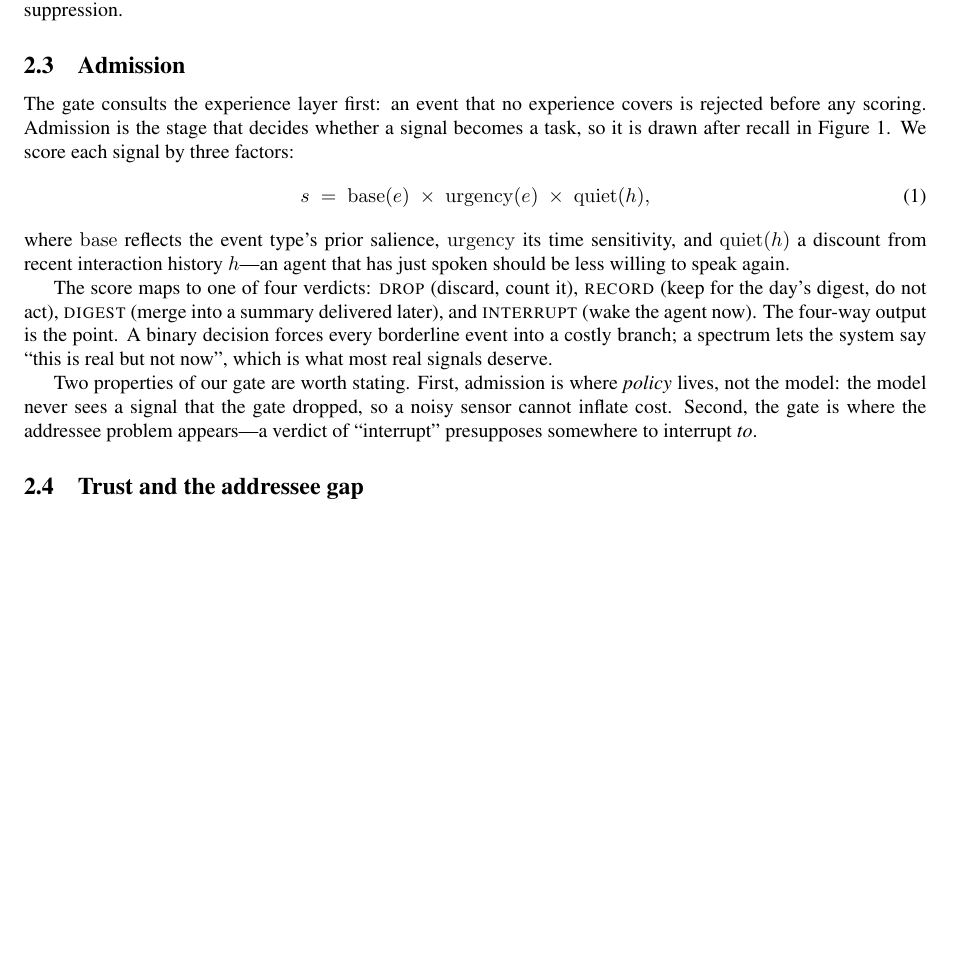
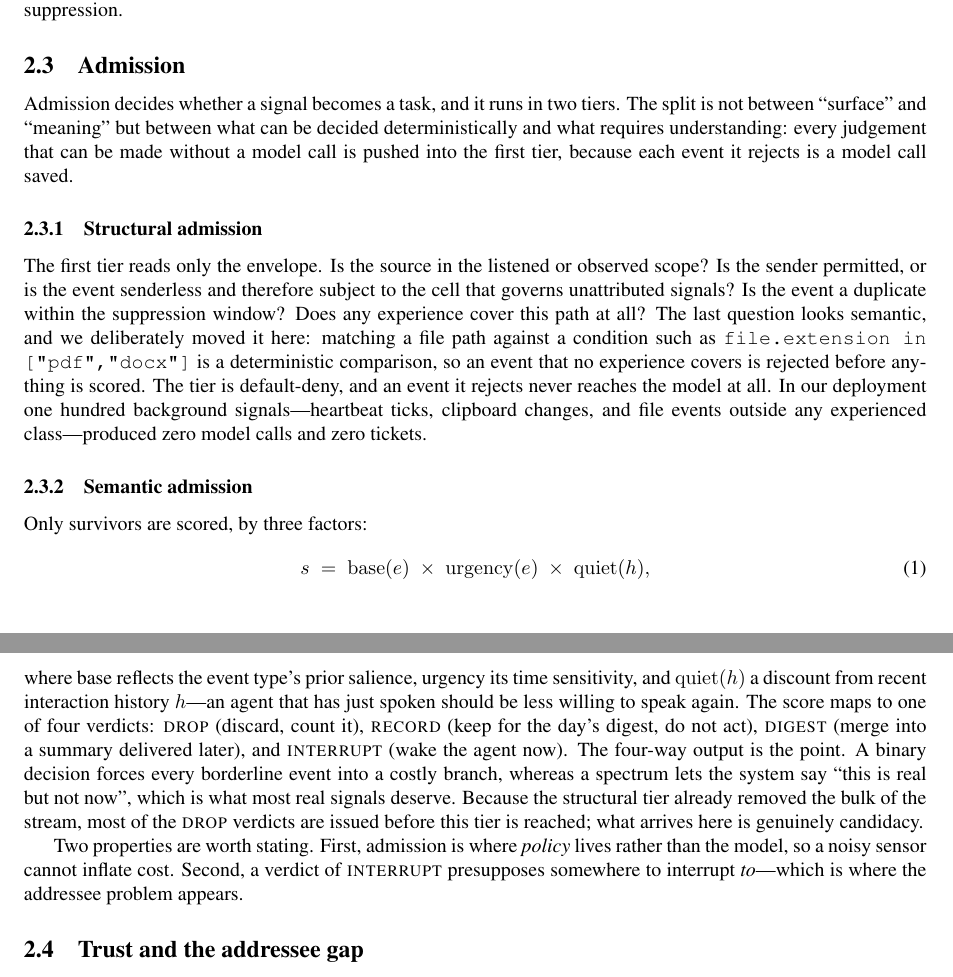
Before and after one commit to 912D/dsh-superagent-prototype, a LaTeX paper (paper/ReActive-ReAct-Style.tex): part of page 3 of 6 before the commit and two parts of pages 3 and 4 of 6 after it, the two joined at a grey line, cut so that both start at the same text, the shorter picture padded with empty space. Compiled offline with pdfLaTeX.

Commit message:
paper: §2.3 拆成结构准入与语义准入两小节（判据按可判定性，不按内容）

```diff
--- a/paper/ReActive-ReAct-Style.tex
+++ b/paper/ReActive-ReAct-Style.tex
@@ -228,27 +228,21 @@ presence of a suppression.
 
 \subsection{Admission}
 
-The gate consults the experience layer first: an event that no experience covers is rejected before any scoring. Admission is the stage that decides whether a signal becomes a task, so it is drawn after recall in Figure 1. We score each signal by three factors:
+Admission decides whether a signal becomes a task, and it runs in two tiers. The split is not between ``surface'' and ``meaning'' but between what can be decided deterministically and what requires understanding: every judgement that can be made without a model call is pushed into the first tier, because each event it rejects is a model call saved.
+
+\subsubsection{Structural admission}
+
+The first tier reads only the envelope. Is the source in the listened or observed scope? Is the sender permitted, or is the event senderless and therefore subject to the cell that governs unattributed signals? Is the event a duplicate within the suppression window? Does any experience cover this path at all? The last question looks semantic, and we deliberately moved it here: matching a file path against a condition such as \texttt{file.extension in ["pdf","docx"]} is a deterministic comparison, so an event that no experience covers is rejected before anything is scored. The tier is default-deny, and an event it rejects never reaches the model at all. In our deployment one hundred background signals---heartbeat ticks, clipboard changes, and file events outside any experienced class---produced zero model calls and zero tickets.
+
+\subsubsection{Semantic admission}
+
+Only survivors are scored, by three factors:
 \begin{equation}
 s \;=\; \mathrm{base}(e)\;\times\;\mathrm{urgency}(e)\;\times\;\mathrm{quiet}(h),
 \end{equation}
-where $\mathrm{base}$ reflects the event type's prior salience,
-$\mathrm{urgency}$ its time sensitivity, and $\mathrm{quiet}(h)$ a discount
-from recent interaction history $h$---an agent that has just spoken should be
-less willing to speak again.
+where base reflects the event type's prior salience, urgency its time sensitivity, and $\mathrm{quiet}(h)$ a discount from recent interaction history $h$---an agent that has just spoken should be less willing to speak again. The score maps to one of four verdicts: \textsc{drop} (discard, count it), \textsc{record} (keep for the day's digest, do not act), \textsc{digest} (merge into a summary delivered later), and \textsc{interrupt} (wake the agent now). The four-way output is the point. A binary decision forces every borderline event into a costly branch, whereas a spectrum lets the system say ``this is real but not now'', which is what most real signals deserve. Because the structural tier already removed the bulk of the stream, most of the \textsc{drop} verdicts are issued before this tier is reached; what arrives here is genuinely candidacy.
 
-The score maps to one of four verdicts: \textsc{drop} (discard, count it),
-\textsc{record} (keep for the day's digest, do not act), \textsc{digest}
-(merge into a summary delivered later), and \textsc{interrupt} (wake the
-agent now). The four-way output is the point. A binary decision forces every
-borderline event into a costly branch; a spectrum lets the system say
-``this is real but not now'', which is what most real signals deserve.
-
-Two properties of our gate are worth stating. First, admission is where
-\emph{policy} lives, not the model: the model never sees a signal that the
-gate dropped, so a noisy sensor cannot inflate cost. Second, the gate is
-where the addressee problem appears---a verdict of ``interrupt'' presupposes
-somewhere to interrupt \emph{to}.
+Two properties are worth stating. First, admission is where \emph{policy} lives rather than the model, so a noisy sensor cannot inflate cost. Second, a verdict of \textsc{interrupt} presupposes somewhere to interrupt \emph{to}---which is where the addressee problem appears.
 
 \subsection{Trust and the addressee gap}
 
```
Also changed, not shown: paper/ReActive-ReAct-Style.pdf, 2 other files.
